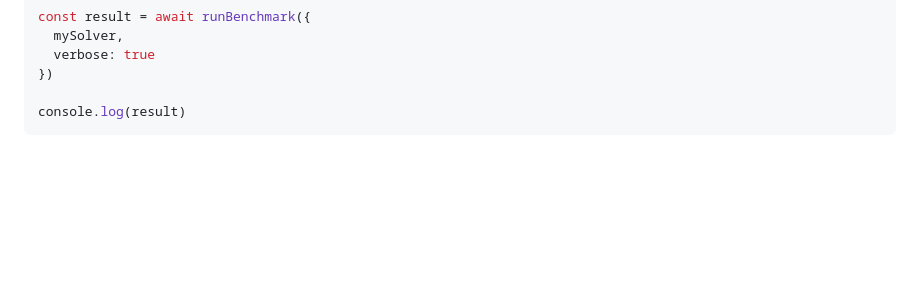
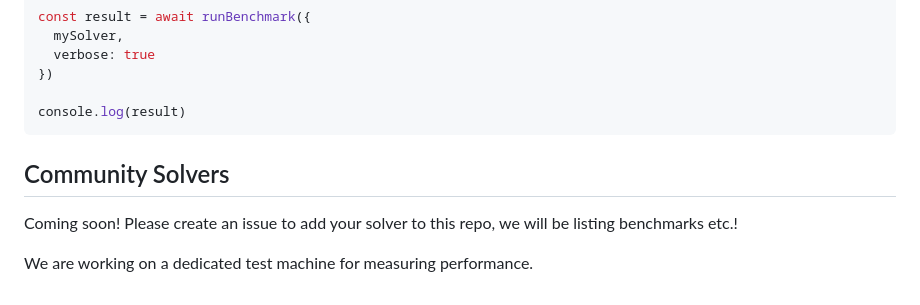
Before and after one commit to tscircuit/autorouting, a Markdown page: README.md, the part around the change. Rendered like a GitHub page; blank space fills up the shorter version.

````diff
--- a/README.md
+++ b/README.md
@@ -163,3 +163,9 @@ const result = await runBenchmark({
 
 console.log(result)
 ```
+
+## Community Solvers
+
+Coming soon! Please create an issue to add your solver to this repo, we will be listing benchmarks etc.!
+
+We are working on a dedicated test machine for measuring performance.
````
